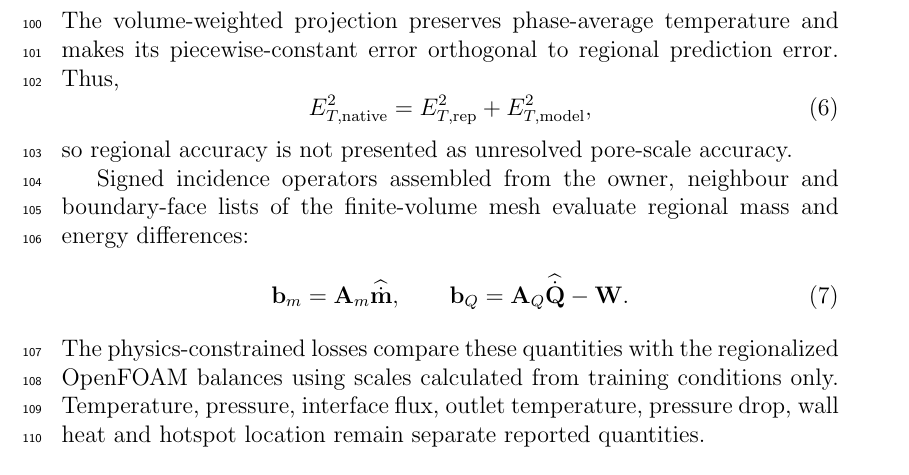
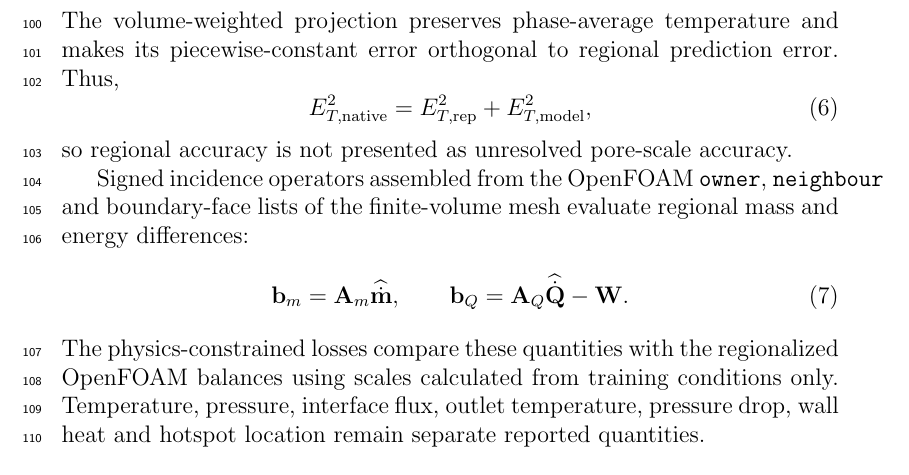
Before and after one commit to wangjianfttt/fusion-pebble-bed-heat-transfer-ai, a LaTeX paper (manuscript/main.tex, which reads manuscript/methods_condensed.tex): part of page 5 of 14, cut so that both start at the same text. Compiled offline with pdfLaTeX; a LaTeX package or settings file that is missing is left out.

Commit message:
Use consistent manuscript spelling

```diff
--- a/manuscript/methods_condensed.tex
+++ b/manuscript/methods_condensed.tex
@@ -80,7 +80,8 @@ E_{T,\mathrm{native}}^2
 \end{equation}
 so regional accuracy is not presented as unresolved pore-scale accuracy.
 
-Signed incidence operators assembled from the owner, neighbour and
+Signed incidence operators assembled from the OpenFOAM \texttt{owner},
+\texttt{neighbour} and
 boundary-face lists of the finite-volume mesh evaluate regional mass and
 energy differences:
 \begin{equation}
```
Also changed, not shown: code/build_hccb_p418_native_cell_model_table.py (+1 -1 lines).
